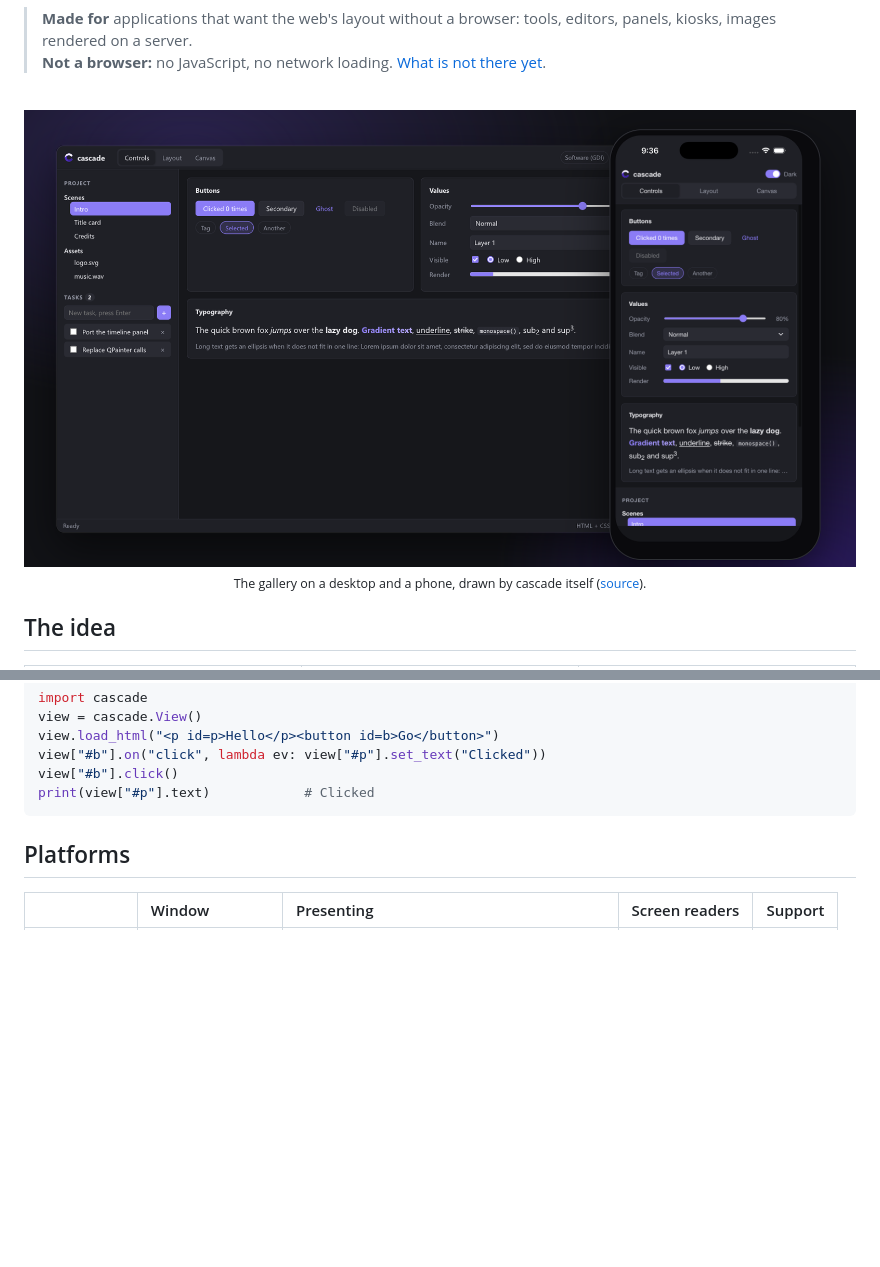
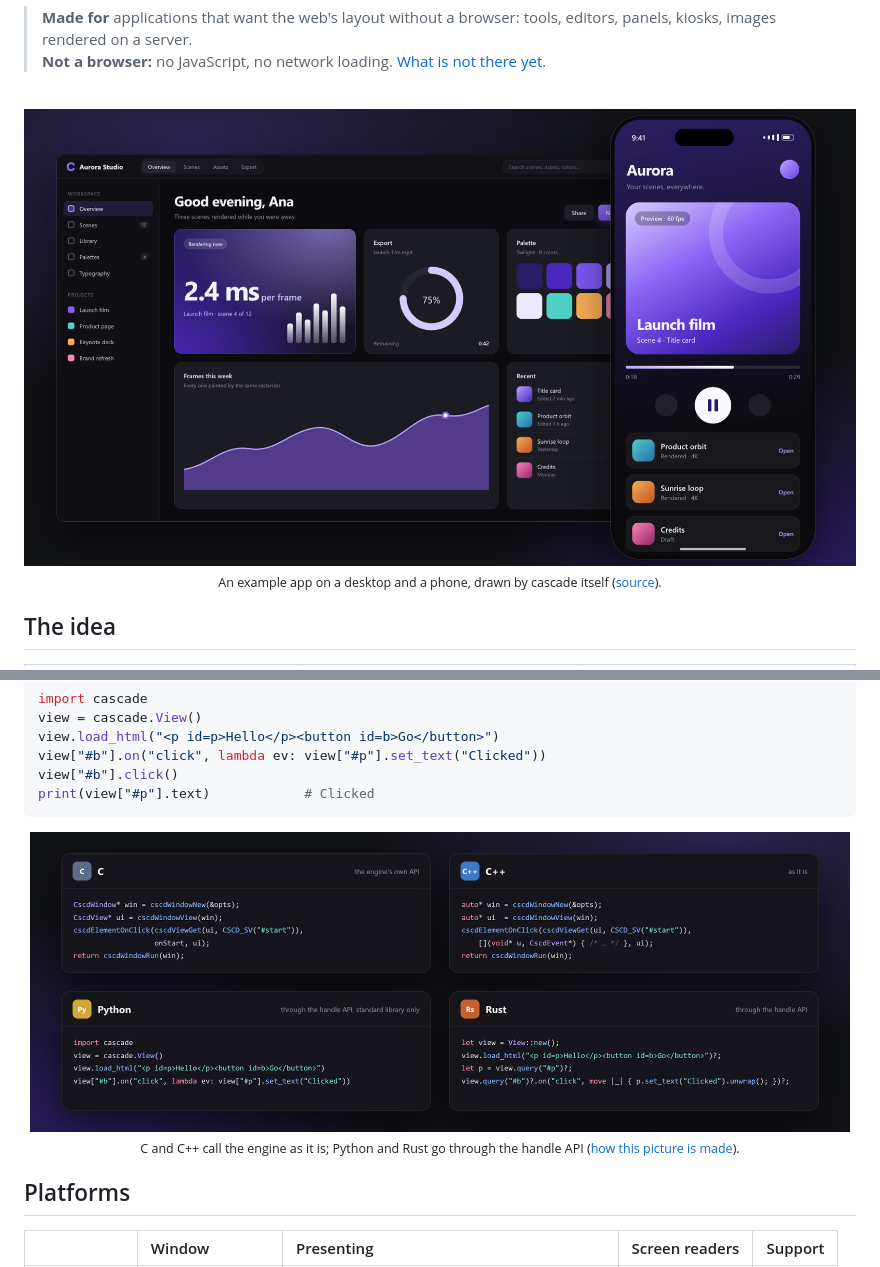
Before and after one commit to eugeniobenfica/cascade, a Markdown page: README.md, 2 parts joined by grey strips. Rendered like a GitHub page; pictures changed too: docs/assets/hero.png, docs/assets/languages.png (added); folded sections open; blank space fills up the shorter version.

````diff
--- a/README.md
+++ b/README.md
@@ -39,8 +39,8 @@ events and painters.
 
 <div align="center">
 <br>
-<img src="docs/assets/hero.png" width="920" alt="The cascade gallery on a desktop and on a phone">
-<p><sub>The gallery on a desktop and a phone, drawn by cascade itself (<a href="docs/assets/src/hero.html">source</a>).</sub></p>
+<img src="docs/assets/hero.png" width="920" alt="Aurora, an example app, on a desktop and on a phone">
+<p><sub>An example app on a desktop and a phone, drawn by cascade itself (<a href="docs/assets/src/hero.html">source</a>).</sub></p>
 </div>
 
 ## The idea
@@ -191,6 +191,11 @@ view["#b"].on("click", lambda ev: view["#p"].set_text("Clicked"))
 view["#b"].click()
 print(view["#p"].text)            # Clicked
 ```
+
+<div align="center">
+<img src="docs/assets/languages.png" width="820" alt="The same few lines in C, C++, Python and Rust">
+<p><sub>C and C++ call the engine as it is; Python and Rust go through the handle API (<a href="docs/assets/src/languages.html">how this picture is made</a>).</sub></p>
+</div>
 </details>
 
 ## Platforms
````
Also changed, not shown: other parts of README.md (+24 -24 lines), docs/assets/screens/auroraDesktop.png (added), docs/assets/screens/auroraPhone.png (added), docs/assets/screens/quickStart.png, docs/assets/screens/quickStartRunning.png (added), 5 other files.
